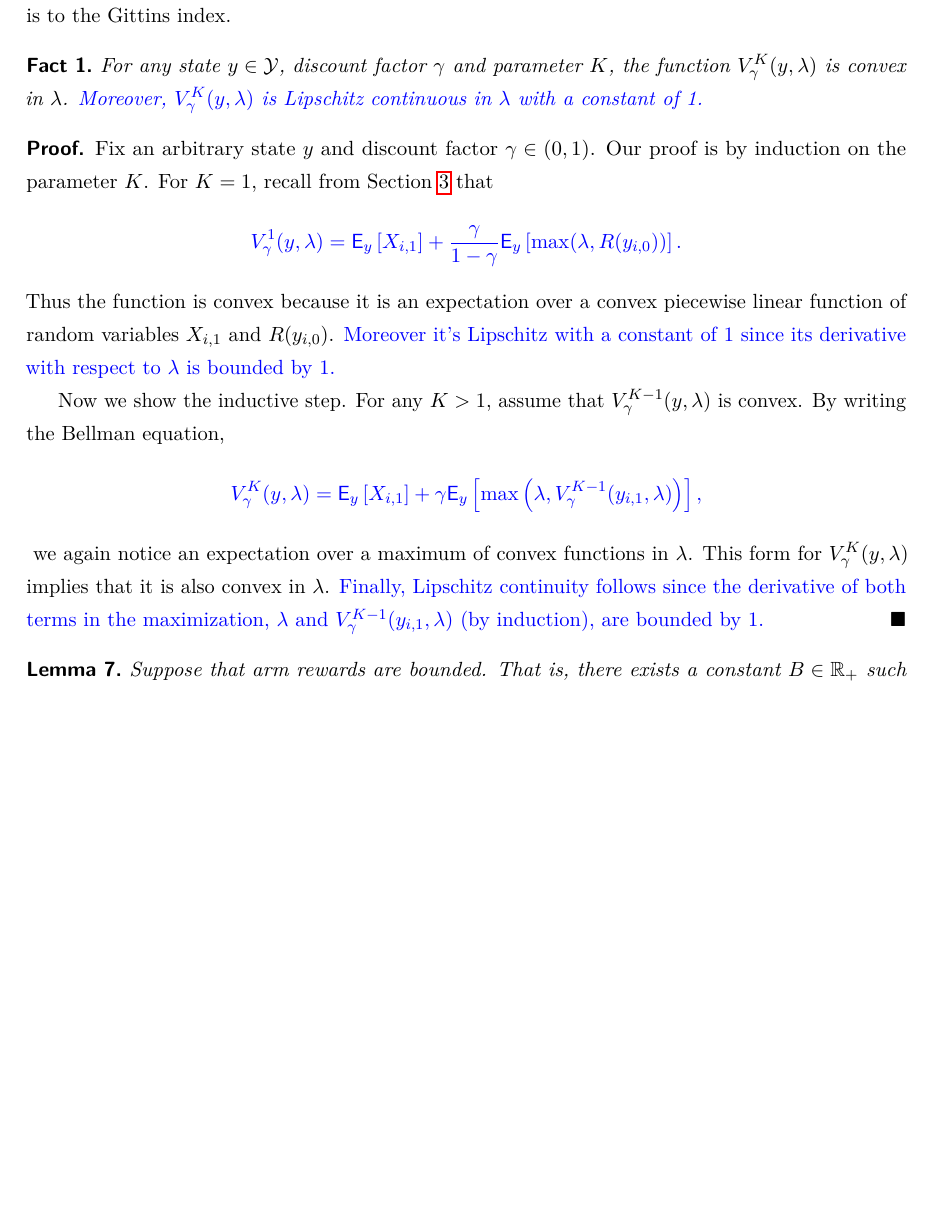
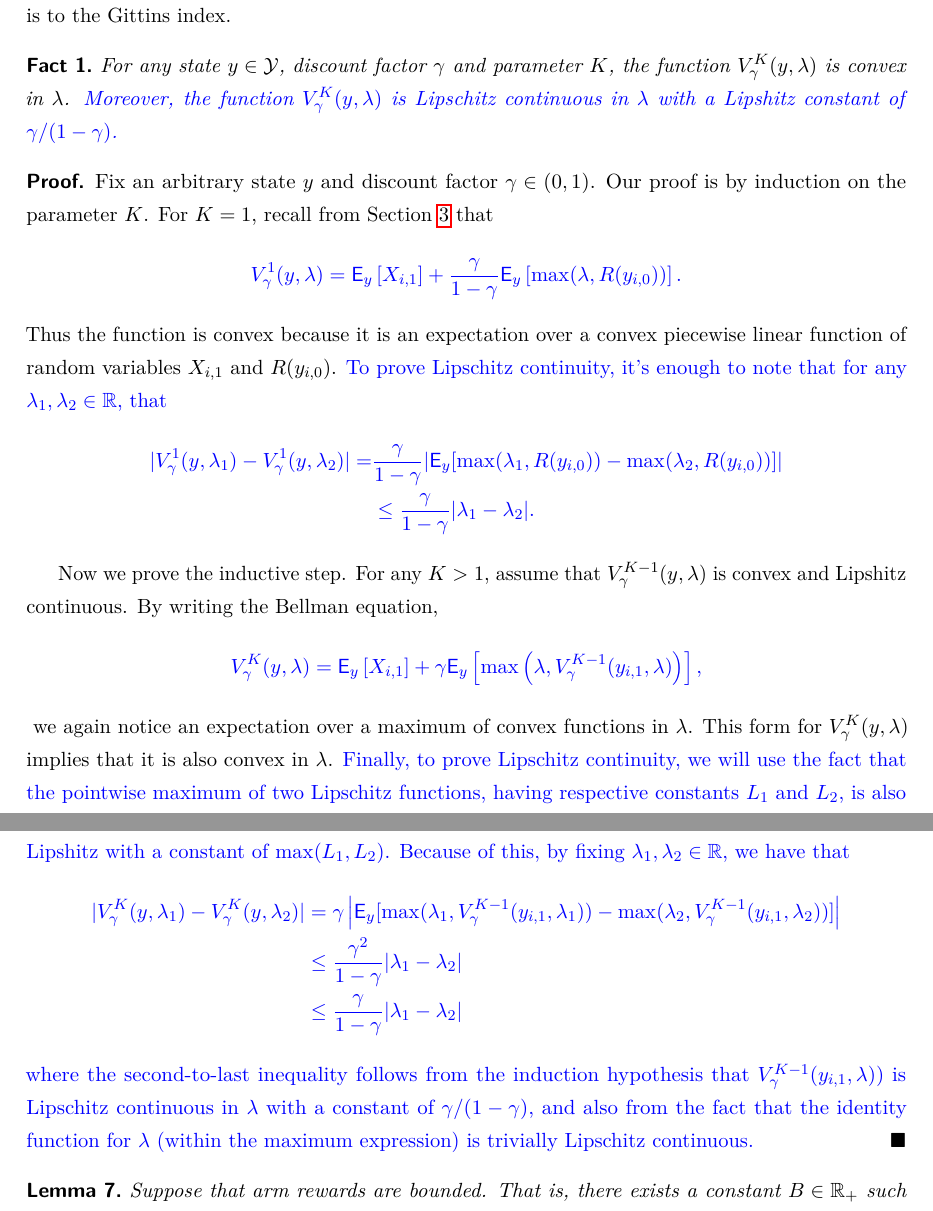
Before and after one commit to gutin/OROptimisticGittins, a LaTeX paper (opt_gittins_main.tex, which reads sections/appendix.tex): part of page 29 of 50 before the commit and two parts of pages 29 and 30 of 50 after it, the two joined at a grey line, cut so that both start at the same text, the shorter picture padded with empty space. Compiled offline with pdfLaTeX.

Commit message:
correcting the Lipschitz-continuity proof

```diff
--- a/sections/appendix.tex
+++ b/sections/appendix.tex
@@ -336,7 +336,7 @@ S_i(t) \defeq \sum_{s=1}^{\Ntg{i}{t}} X_{i,s}.
 We begin by investigating the effect of the parameter $\lambda$, which gives the deterministic payoff in \eqref{eqn:ogi_general}, on the continuation value $V^K_\gamma(y, \lambda)$ and use that to find out how close an approximation $v^K_\gamma(y)$ is to the Gittins index.
 \begin{fact}\label{fact:v_is_convex}
 	For any state $y \in \mathcal{Y}$, discount factor $\gamma$ and parameter $K$, the function $V^K_\gamma(y,\lambda)$ is convex in $\lambda$.
-	{\color{blue}Moreover, $V^K_\gamma(y,\lambda)$ is Lipschitz continuous in $\lambda$ with a constant of 1.}
+	{\color{blue}Moreover, the function $V^K_\gamma(y,\lambda)$ is Lipschitz continuous in $\lambda$ with a Lipshitz constant of $\gamma/(1-\gamma)$.}
 	% Moreover, if $R(y)$ is a continuous random variable, the function is also differentiable.
 \end{fact}
 \begin{myproof}[Proof.]
@@ -345,17 +345,31 @@ We begin by investigating the effect of the parameter $\lambda$, which gives the
 	{\color{blue} V^1_\gamma(y, \lambda) = \E_y\left[X_{i,1} \right] +  \frac{\gamma}{1-\gamma} \E_y\left[\max(\lambda, R(y_{i,0}))\right].}
 	\end{align*}
 	Thus the function is convex because it is an expectation over a convex piecewise linear function of random variables $X_{i,1}$ and $R(y_{i,0})$.
-	{\color{blue}Moreover it's Lipschitz with a constant of 1 since its derivative with respect to $\lambda$ is bounded by 1.}
+	{\color{blue}To prove Lipschitz continuity, it's enough to note that
+	for any $\lambda_1, \lambda_2 \in \R$, that
+	\begin{align*}
+		| V^1_\gamma(y, \lambda_1) - V^1_\gamma(y, \lambda_2)| = & \frac{\gamma}{1-\gamma} |\E_y[\max(\lambda_1, R(y_{i,0})) - \max(\lambda_2, R(y_{i,0}))  ]  | \\
+	& \leq \frac{\gamma}{1-\gamma} |\lambda_1 - \lambda_2 |	.
+	\end{align*}
+
+	}
 
 	%Now assume that $R(y)$ is a continuous random variable. We will verify through the bounded convergence theorem that $V^1_\gamma(y, \lambda)$ is differentiable. Indeed, this holds because the event $\{ R(y)= \lambda/(1-\gamma)\}$, at which the random variable inside the expectation is not differentiable, has measure zero, precisely because $R(y)$ is a continuous random variable.
-	Now we show the inductive step. For any $K > 1$, assume that $V^{K-1}_\gamma(y, \lambda)$ is convex. By writing the Bellman equation,
+	Now we prove the inductive step. For any $K > 1$, assume that $V^{K-1}_\gamma(y, \lambda)$ is convex and Lipshitz continuous. By writing the Bellman equation,
 	{\color{blue}
 	\begin{align*}
 	V^K_\gamma(y, \lambda) & = \E_y\left[X_{i,1}\right] + \gamma\E_y\left[\max\left(\lambda, V^{K-1}_\gamma(y_{i,1}, \lambda)\right) \right],
 	\end{align*}
 	}
 	we again notice an expectation over a maximum of convex functions in $\lambda$. This form for $V^K_\gamma(y, \lambda)$ implies that  it is also convex in $\lambda$. % If $V^{K-1}$ is differentiable and $R(y)$ is a continuous random variable, then the form of $V^{K-1}$ also implies that it is differentiable in $\lambda$.
-	{\color{blue}Finally, Lipschitz continuity follows since the derivative of both terms in the maximization, $\lambda$ and $V^{K-1}_\gamma(y_{i,1}, \lambda)$ (by induction), are bounded by 1.}
+	{\color{blue}Finally, to prove Lipschitz continuity, we will use the fact that the pointwise maximum of two Lipschitz functions, having respective constants $L_1$ and $L_2$, is also Lipshitz with a constant of $\max(L_1, L_2)$. Because of this, by fixing $\lambda_1, \lambda_2 \in \R$, we have that
+		\begin{align*}
+		| V^K_\gamma(y, \lambda_1) - V^K_\gamma(y, \lambda_2)| & =  \gamma \left|\E_y[\max(\lambda_1, V^{K-1}_\gamma(y_{i,1}, \lambda_1)) - \max(\lambda_2, V^{K-1}_\gamma(y_{i,1}, \lambda_2))  ]  \right| \\
+		& \leq \frac{\gamma^2}{1-\gamma} |\lambda_1 - \lambda_2| \\
+		& \leq \frac{\gamma}{1-\gamma} |\lambda_1 - \lambda_2|
+		\end{align*}
+	where the second-to-last inequality follows from the induction hypothesis that $V^{K-1}_\gamma(y_{i,1}, \lambda))$ is Lipschitz continuous in $\lambda$ with a constant of $\gamma/(1-\gamma)$, and also from the fact that the identity function for $\lambda$ (within the maximum expression) is trivially Lipschitz continuous.
+	}
 \end{myproof}
 
 \begin{lemma} \label{cor:equivalent_event}
```
